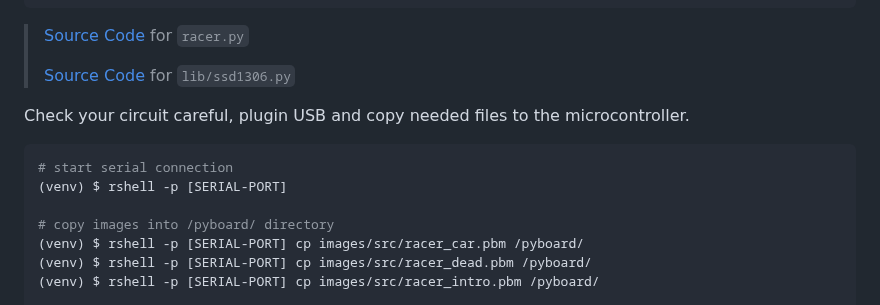
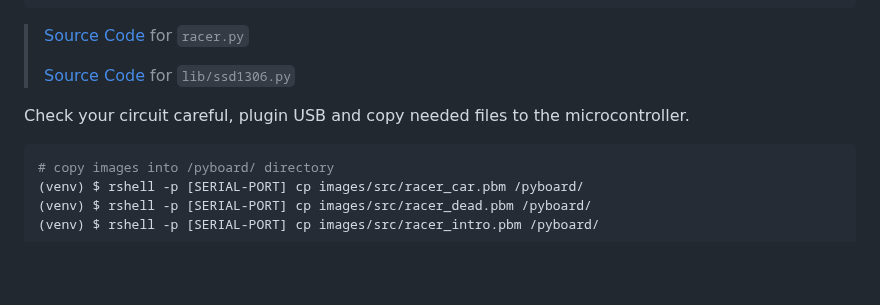
Before and after one commit to Lupin3000/ESP, a Markdown page: doc/015_game_tutorials.md, the part around the change. Drawn GitHub-style; blank space fills up the shorter version.

````diff
--- a/doc/015_game_tutorials.md
+++ b/doc/015_game_tutorials.md
@@ -50,9 +50,6 @@ $ curl -L 'https://raw.githubusercontent.com/Lupin3000/ESP/master/images/src/rac
 Check your circuit careful, plugin USB and copy needed files to the microcontroller.
 
 ```shell
-# start serial connection
-(venv) $ rshell -p [SERIAL-PORT]
-
 # copy images into /pyboard/ directory
 (venv) $ rshell -p [SERIAL-PORT] cp images/src/racer_car.pbm /pyboard/
 (venv) $ rshell -p [SERIAL-PORT] cp images/src/racer_dead.pbm /pyboard/
````
